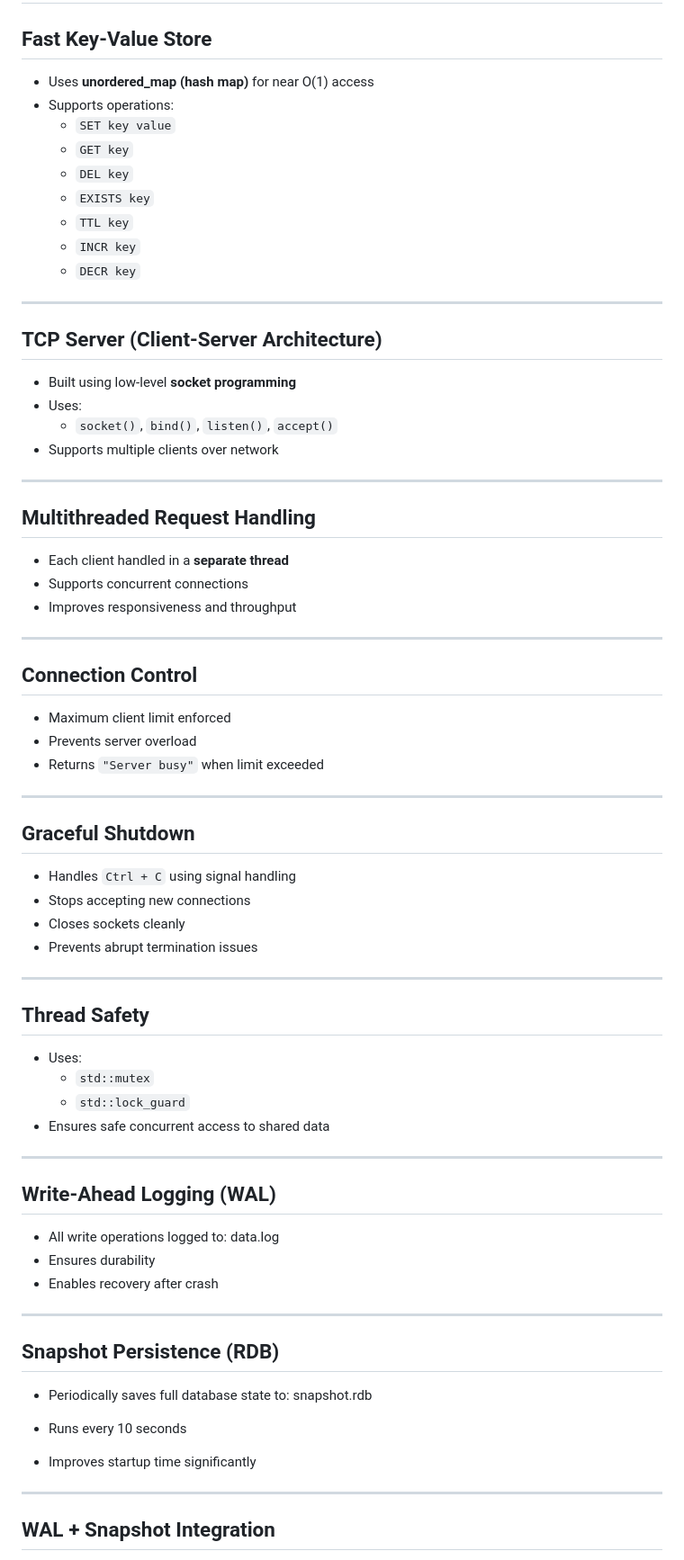
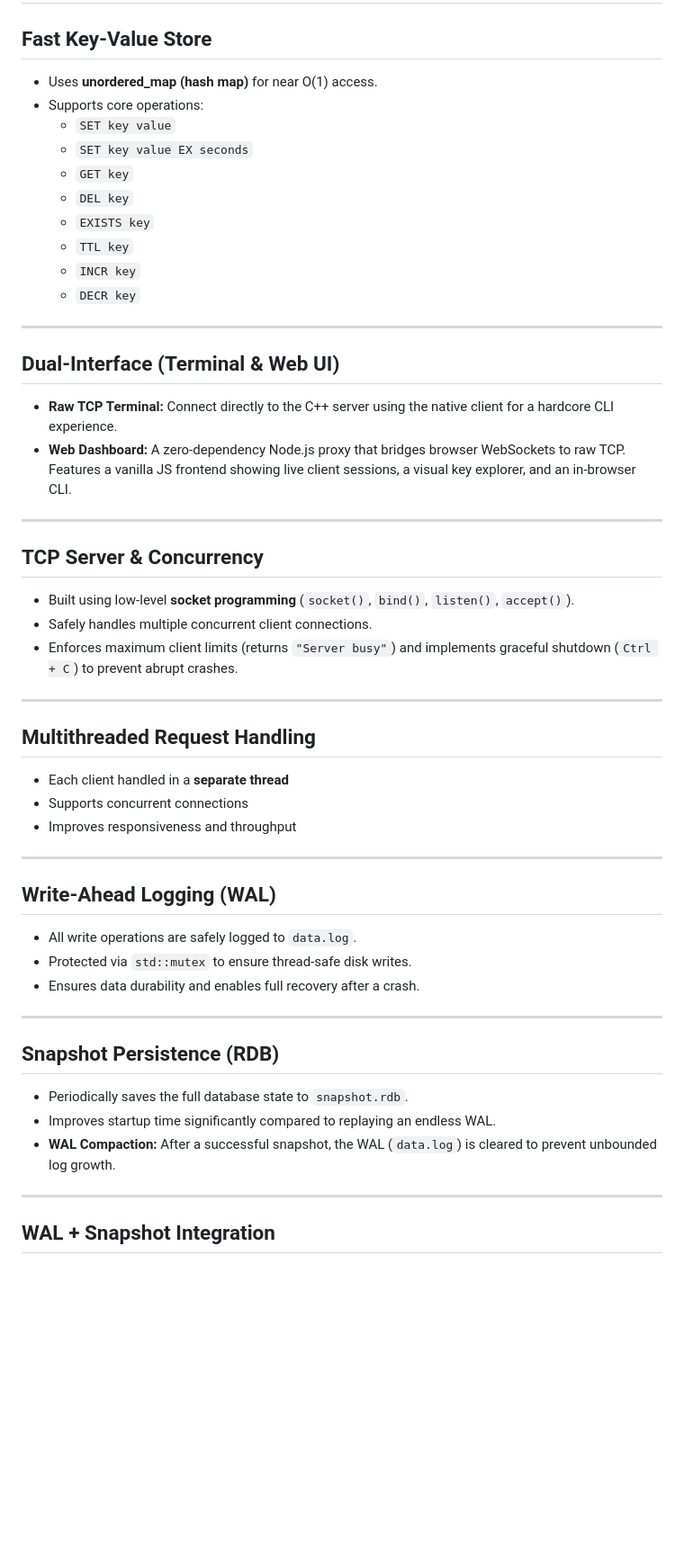
Before and after one commit to jayanttomar596/Mini-Redis, a Markdown page: README.md, the part around one of its changes. Shown at 90% size. Drawn GitHub-style; blank space fills up the shorter version.

```diff
--- a/README.md
+++ b/README.md
@@ -20,9 +20,10 @@ https://youtu.be/UEt7pb8lUZ0
 # Project Highlights
 
 ## Fast Key-Value Store
-- Uses **unordered_map (hash map)** for near O(1) access
-- Supports operations:
+- Uses **unordered_map (hash map)** for near O(1) access.
+- Supports core operations:
   - `SET key value`
+  - `SET key value EX seconds`
   - `GET key`
   - `DEL key`
   - `EXISTS key`
@@ -32,11 +33,16 @@ https://youtu.be/UEt7pb8lUZ0
 
 ---
 
-## TCP Server (Client-Server Architecture)
-- Built using low-level **socket programming**
-- Uses:
-  - `socket()`, `bind()`, `listen()`, `accept()`
-- Supports multiple clients over network
+## Dual-Interface (Terminal & Web UI)
+- **Raw TCP Terminal:** Connect directly to the C++ server using the native client for a hardcore CLI experience.
+- **Web Dashboard:** A zero-dependency Node.js proxy that bridges browser WebSockets to raw TCP. Features a vanilla JS frontend showing live client sessions, a visual key explorer, and an in-browser CLI.
+
+---
+
+## TCP Server & Concurrency
+- Built using low-level **socket programming** (`socket()`, `bind()`, `listen()`, `accept()`).
+- Safely handles multiple concurrent client connections.
+- Enforces maximum client limits (returns `"Server busy"`) and implements graceful shutdown (`Ctrl + C`) to prevent abrupt crashes.
 
 ---
 
@@ -47,43 +53,17 @@ https://youtu.be/UEt7pb8lUZ0
 
 ---
 
-## Connection Control
-- Maximum client limit enforced
-- Prevents server overload
-- Returns `"Server busy"` when limit exceeded
-
----
-
-## Graceful Shutdown
-- Handles `Ctrl + C` using signal handling
-- Stops accepting new connections
-- Closes sockets cleanly
-- Prevents abrupt termination issues
-
----
-
-## Thread Safety
-- Uses:
-  - `std::mutex`
-  - `std::lock_guard`
-- Ensures safe concurrent access to shared data
-
----
-
 ## Write-Ahead Logging (WAL)
-- All write operations logged to:
-data.log
-- Ensures durability
-- Enables recovery after crash
+- All write operations are safely logged to `data.log`.
+- Protected via `std::mutex` to ensure thread-safe disk writes.
+- Ensures data durability and enables full recovery after a crash.
 
 ---
 
 ## Snapshot Persistence (RDB)
-- Periodically saves full database state to:
-snapshot.rdb
-
-- Runs every 10 seconds
-- Improves startup time significantly
+- Periodically saves the full database state to `snapshot.rdb`.
+- Improves startup time significantly compared to replaying an endless WAL.
+- **WAL Compaction:** After a successful snapshot, the WAL (`data.log`) is cleared to prevent unbounded log growth.
 
 ---
 
```
Also changed, not shown: other parts of README.md (+103 -86 lines).
